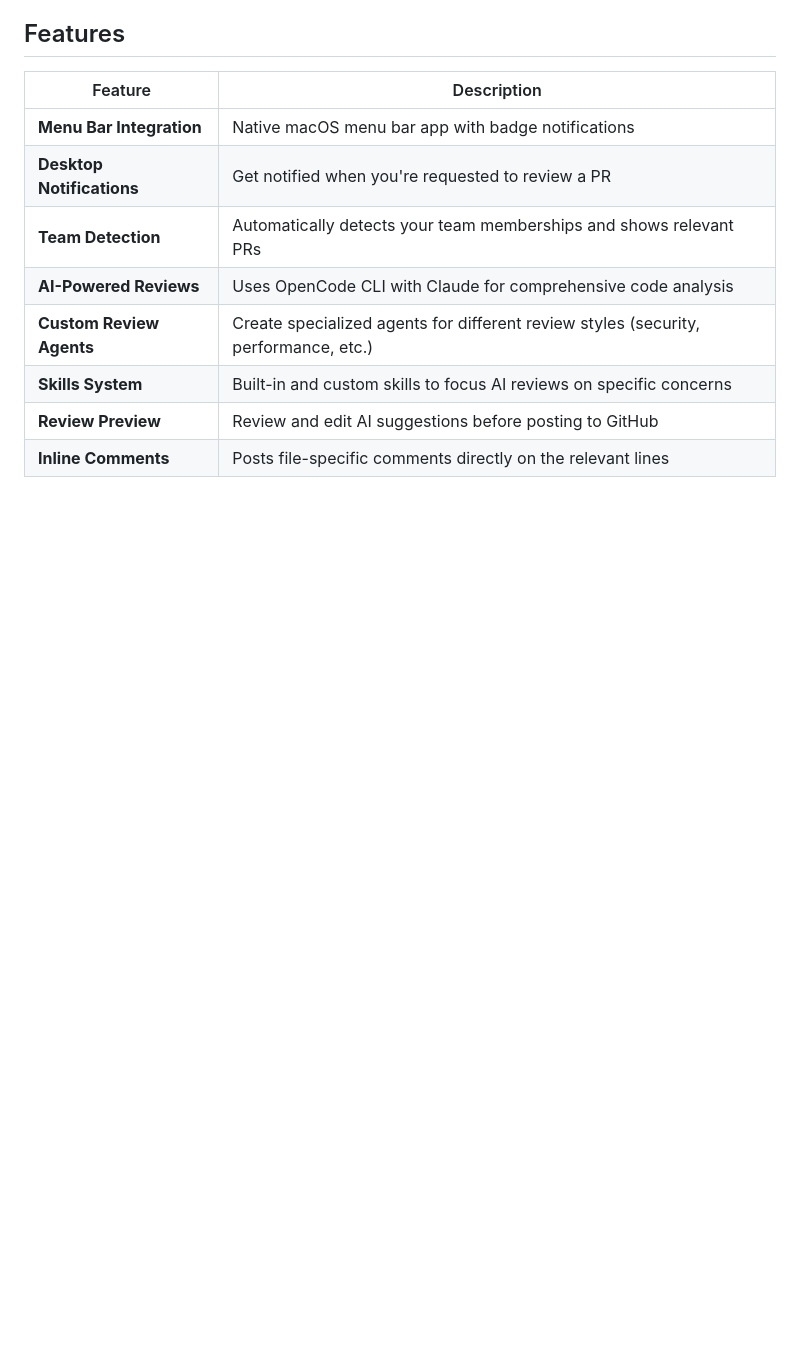
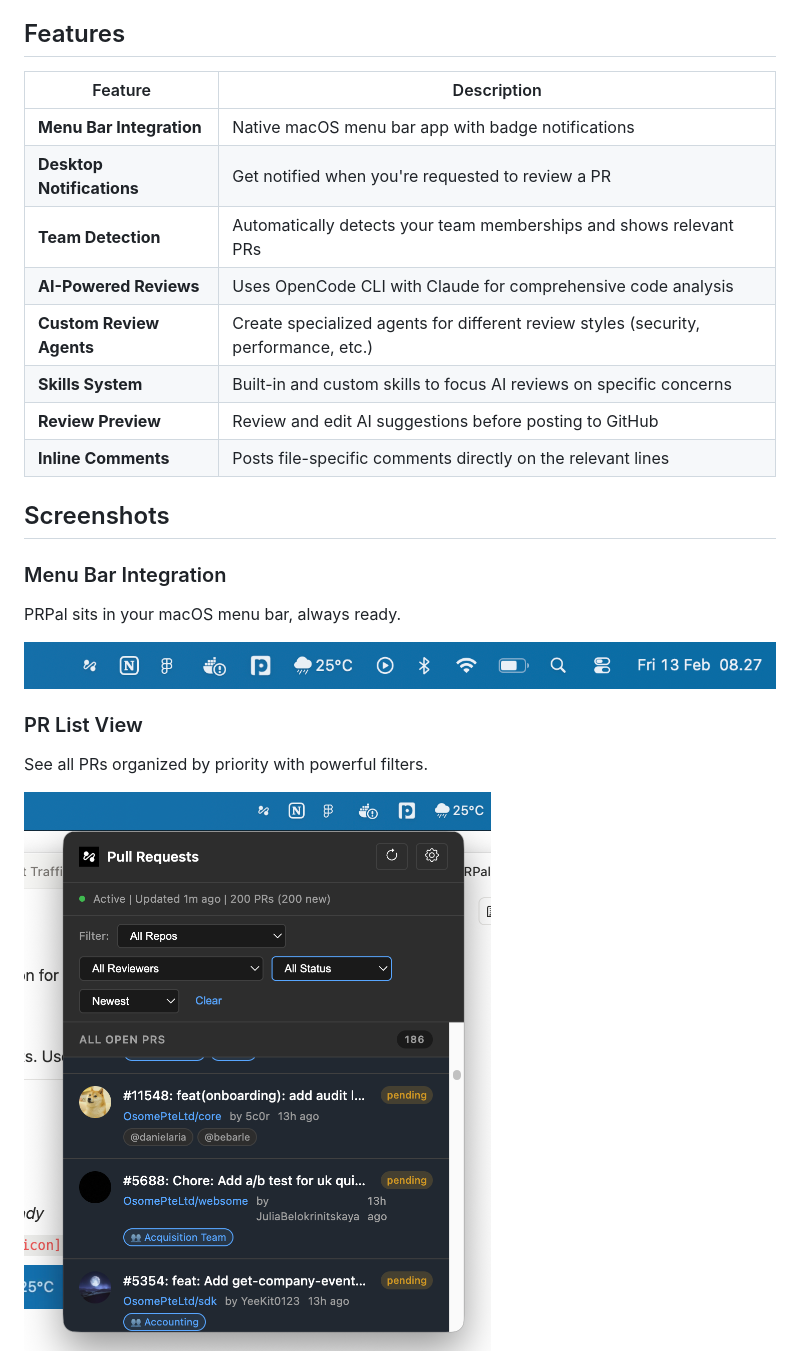
Before and after one commit to i-denipermana/prpal, a Markdown page: README.md, the part around one of its changes. Drawn GitHub-style; pictures changed too: assets/screenshots/menubar-icon.png (added), assets/screenshots/pr-list.png (added); blank space fills up the shorter version.

```diff
--- a/README.md
+++ b/README.md
@@ -29,3 +29,18 @@ PRPal streamlines your code review workflow by:
 | **Skills System**         | Built-in and custom skills to focus AI reviews on specific concerns                 |
 | **Review Preview**        | Review and edit AI suggestions before posting to GitHub                             |
 | **Inline Comments**       | Posts file-specific comments directly on the relevant lines                         |
+
+## Screenshots
+
+### Menu Bar Integration
+
+PRPal sits in your macOS menu bar, always ready.
+
+![Menu Bar](assets/screenshots/menubar-icon.png)
+
+### PR List View
+
+See all PRs organized by priority with powerful filters.
+
+![PR List](assets/screenshots/pr-list.png)
+
```
Also changed, not shown: other parts of README.md (+13 -0 lines), assets/screenshots/pr-detail.png (added), assets/screenshots/settings-agents.png (added), assets/screenshots/settings-general.png (added).
